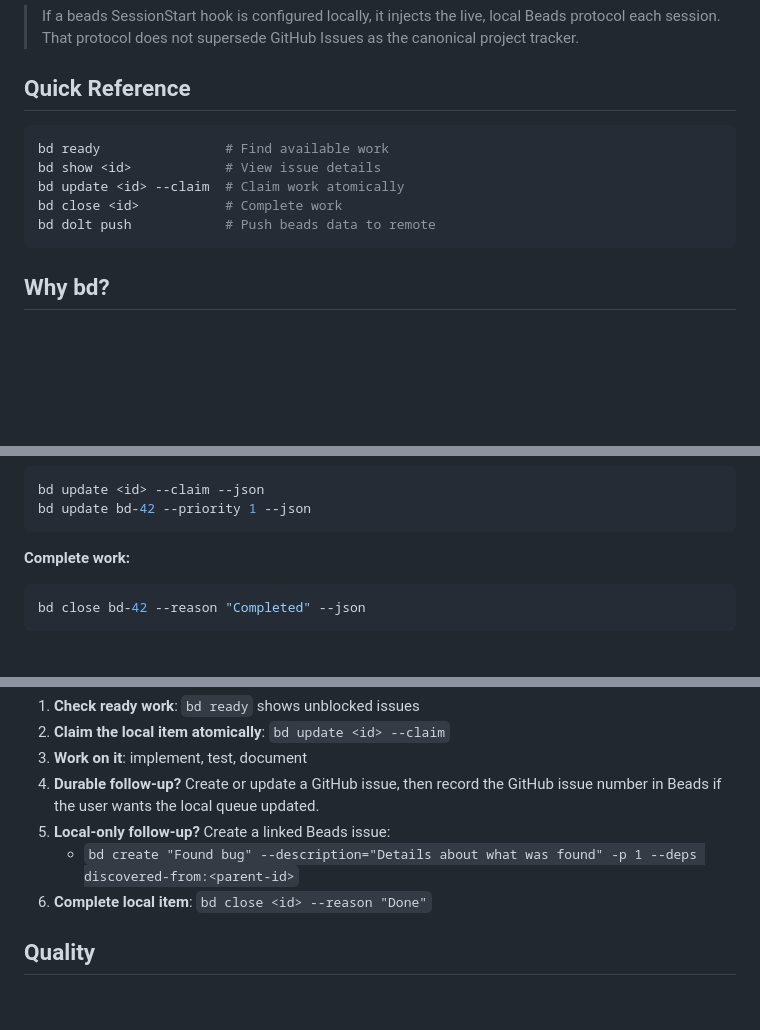
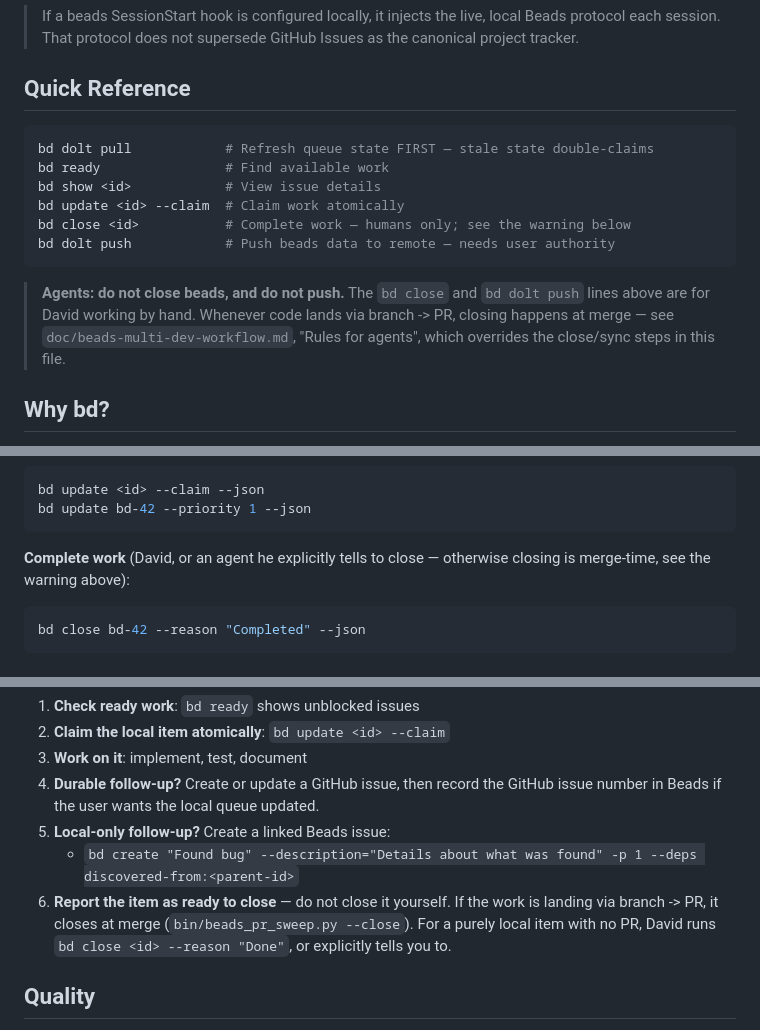
Before and after one commit to basistech-llc/temperature-bot, a Markdown page: doc/agent-workflow-david.md, 3 parts joined by grey strips. GitHub-like rendering; blank space fills up the shorter version.

````diff
--- a/doc/agent-workflow-david.md
+++ b/doc/agent-workflow-david.md
@@ -22,12 +22,19 @@ tracked Beads files, or treat their presence as accidental.
 ## Quick Reference
 
 ```bash
+bd dolt pull            # Refresh queue state FIRST — stale state double-claims
 bd ready                # Find available work
 bd show <id>            # View issue details
 bd update <id> --claim  # Claim work atomically
-bd close <id>           # Complete work
-bd dolt push            # Push beads data to remote
+bd close <id>           # Complete work — humans only; see the warning below
+bd dolt push            # Push beads data to remote — needs user authority
 ```
+
+> **Agents: do not close beads, and do not push.** The `bd close` and
+> `bd dolt push` lines above are for David working by hand. Whenever code lands
+> via branch -> PR, closing happens at merge — see
+> `doc/beads-multi-dev-workflow.md`, "Rules for agents", which overrides the
+> close/sync steps in this file.
 
 ## Why bd?
 
@@ -58,7 +65,8 @@ bd update <id> --claim --json
 bd update bd-42 --priority 1 --json
 ```
 
-**Complete work:**
+**Complete work** (David, or an agent he explicitly tells to close — otherwise
+closing is merge-time, see the warning above):
 
 ```bash
 bd close bd-42 --reason "Completed" --json
@@ -91,7 +99,10 @@ Use this workflow only when the user explicitly asks for local Beads work:
    GitHub issue number in Beads if the user wants the local queue updated.
 5. **Local-only follow-up?** Create a linked Beads issue:
    - `bd create "Found bug" --description="Details about what was found" -p 1 --deps discovered-from:<parent-id>`
-6. **Complete local item**: `bd close <id> --reason "Done"`
+6. **Report the item as ready to close** — do not close it yourself. If the work
+   is landing via branch -> PR, it closes at merge
+   (`bin/beads_pr_sweep.py --close`). For a purely local item with no PR, David
+   runs `bd close <id> --reason "Done"`, or explicitly tells you to.
 
 ## Quality
 
````
Also changed, not shown: other parts of doc/agent-workflow-david.md (+2 -1 lines), CLAUDE.md (+31 -1 lines), doc/beads-multi-dev-workflow.md (+16 -1 lines).
